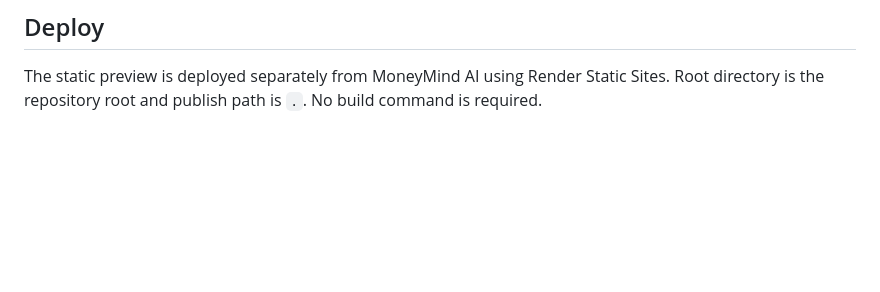
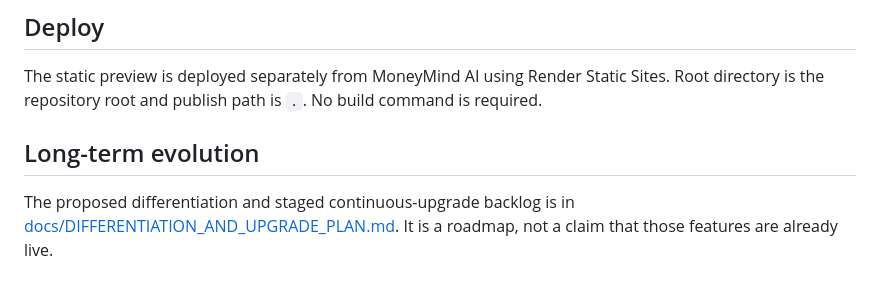
Before and after one commit to ahafizur77-debug/Earnova-AI, a Markdown page: README.md, the part around the change. Rendered like a GitHub page; blank space fills up the shorter version.

Commit message:
Link long-term product evolution roadmap

```diff
--- a/README.md
+++ b/README.md
@@ -42,3 +42,6 @@ The full priority-wise plan and testable acceptance criteria are in [docs/IMPLEM
 
 ## Deploy
 The static preview is deployed separately from MoneyMind AI using Render Static Sites. Root directory is the repository root and publish path is `.`. No build command is required.
+
+## Long-term evolution
+The proposed differentiation and staged continuous-upgrade backlog is in [docs/DIFFERENTIATION_AND_UPGRADE_PLAN.md](docs/DIFFERENTIATION_AND_UPGRADE_PLAN.md). It is a roadmap, not a claim that those features are already live.
```
